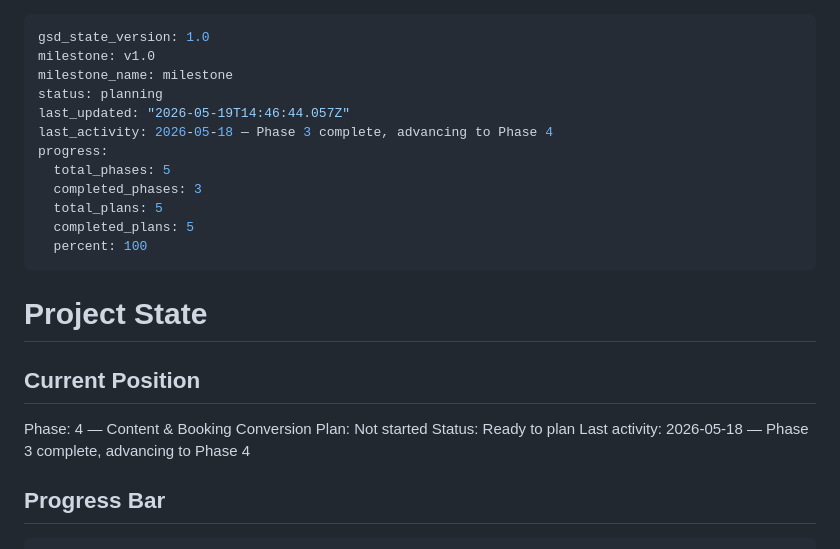
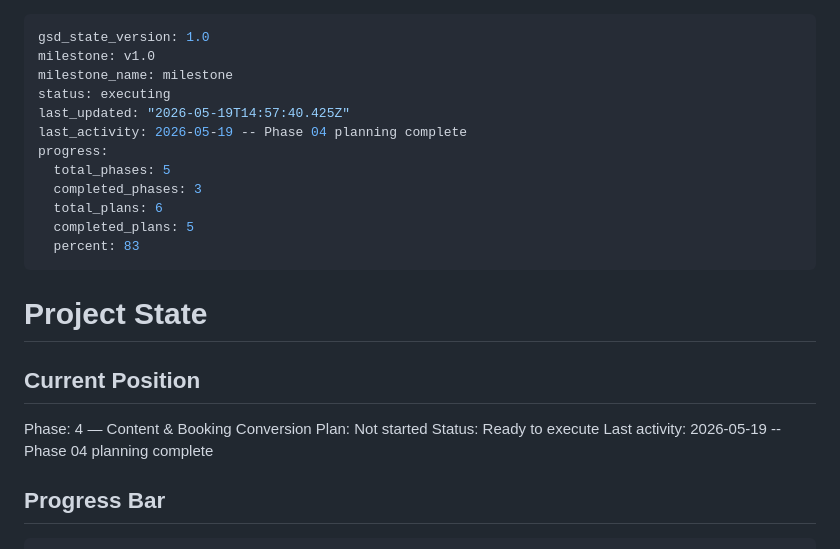
Before and after one commit to henrygillard/wwj-website, a Markdown page: .planning/STATE.md, the part around the change. Rendered like a GitHub page.

Commit message:
docs(04): create phase plan

```diff
--- a/.planning/STATE.md
+++ b/.planning/STATE.md
@@ -2,15 +2,15 @@
 gsd_state_version: 1.0
 milestone: v1.0
 milestone_name: milestone
-status: planning
-last_updated: "2026-05-19T14:46:44.057Z"
-last_activity: 2026-05-18 — Phase 3 complete, advancing to Phase 4
+status: executing
+last_updated: "2026-05-19T14:57:40.425Z"
+last_activity: 2026-05-19 -- Phase 04 planning complete
 progress:
   total_phases: 5
   completed_phases: 3
-  total_plans: 5
+  total_plans: 6
   completed_plans: 5
-  percent: 100
+  percent: 83
 ---
 
 # Project State
@@ -19,8 +19,8 @@ progress:
 
 Phase: 4 — Content & Booking Conversion
 Plan: Not started
-Status: Ready to plan
-Last activity: 2026-05-18 — Phase 3 complete, advancing to Phase 4
+Status: Ready to execute
+Last activity: 2026-05-19 -- Phase 04 planning complete
 
 ## Progress Bar
 
```
